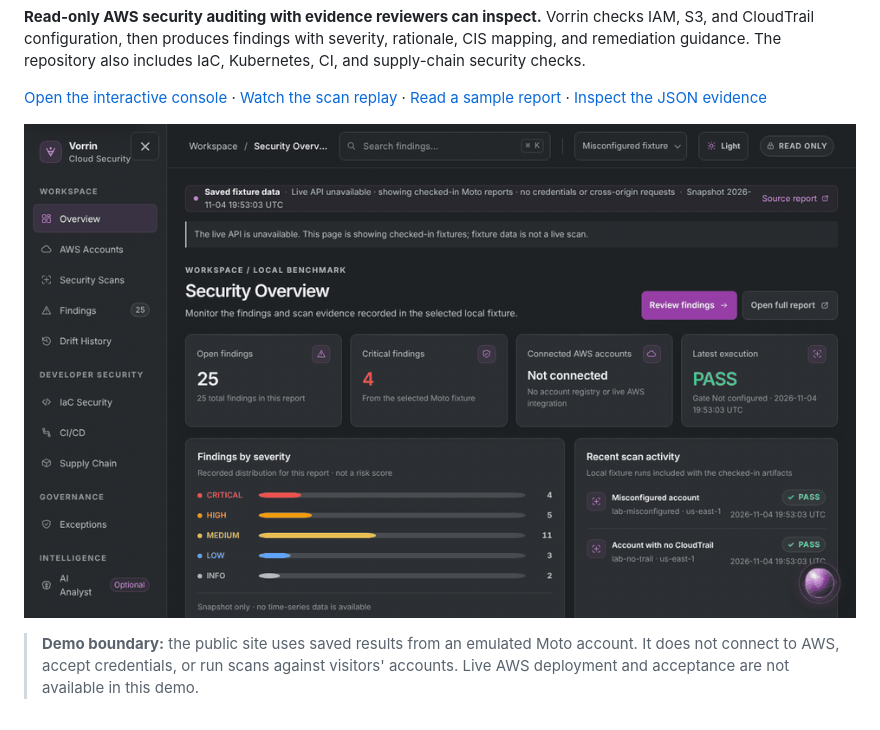
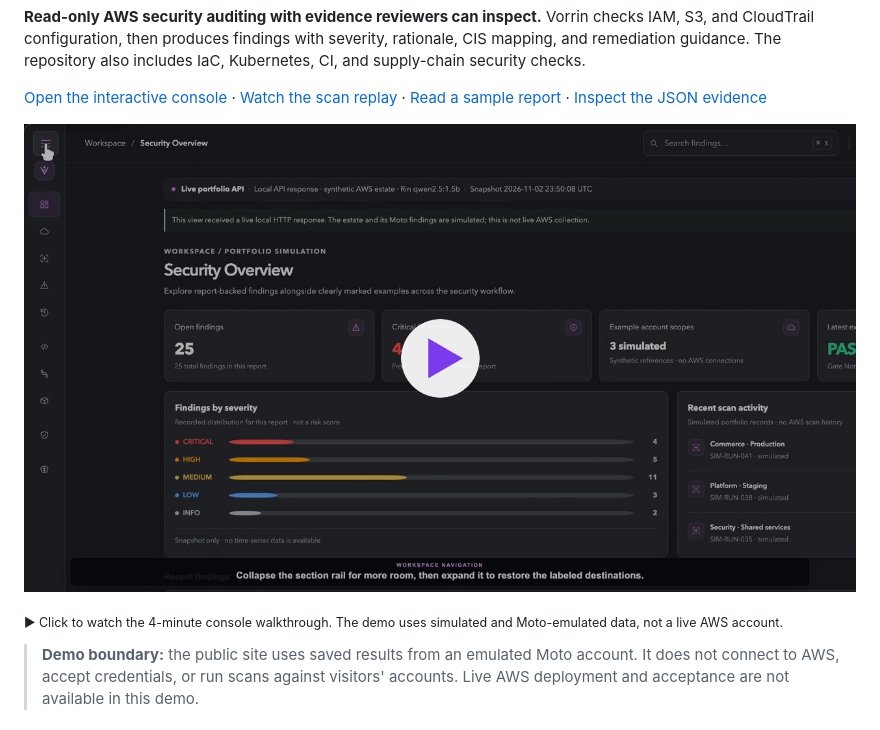
Before and after one commit to tdinh-dev-sec-scientist/account-access-auditor, a Markdown page: README.md, the part around the change. GitHub-like rendering; pictures changed too: docs/images/console-walkthrough.gif (deleted), docs/images/demo-poster.jpg (added).

```diff
--- a/README.md
+++ b/README.md
@@ -15,7 +15,9 @@ includes IaC, Kubernetes, CI, and supply-chain security checks.
 [Read a sample report](https://tdinh-dev-sec-scientist.github.io/Vorrin/report.html) ·
 [Inspect the JSON evidence](https://tdinh-dev-sec-scientist.github.io/Vorrin/aws_audit_results.json)
 
-![Console walkthrough: fixture switch, critical findings, evidence detail, scan records, Rin, and light mode](docs/images/console-walkthrough.gif)
+[![Watch the Vorrin demo video (4 minutes)](docs/images/demo-poster.jpg)](docs/media/vorrin-demo.mp4)
+
+<sub>▶ Click to watch the 4-minute console walkthrough. The demo uses simulated and Moto-emulated data, not a live AWS account.</sub>
 
 > **Demo boundary:** the public site uses saved results from an emulated Moto
 > account. It does not connect to AWS, accept credentials, or run scans against
```
Also changed, not shown: docs/phase3-status.md (+2 -3 lines), 5 other files.
